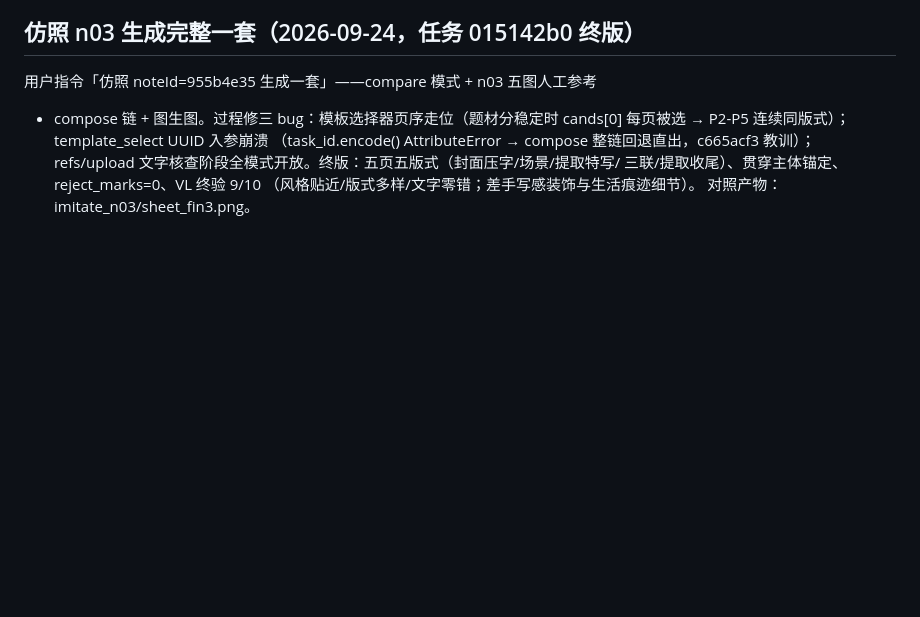
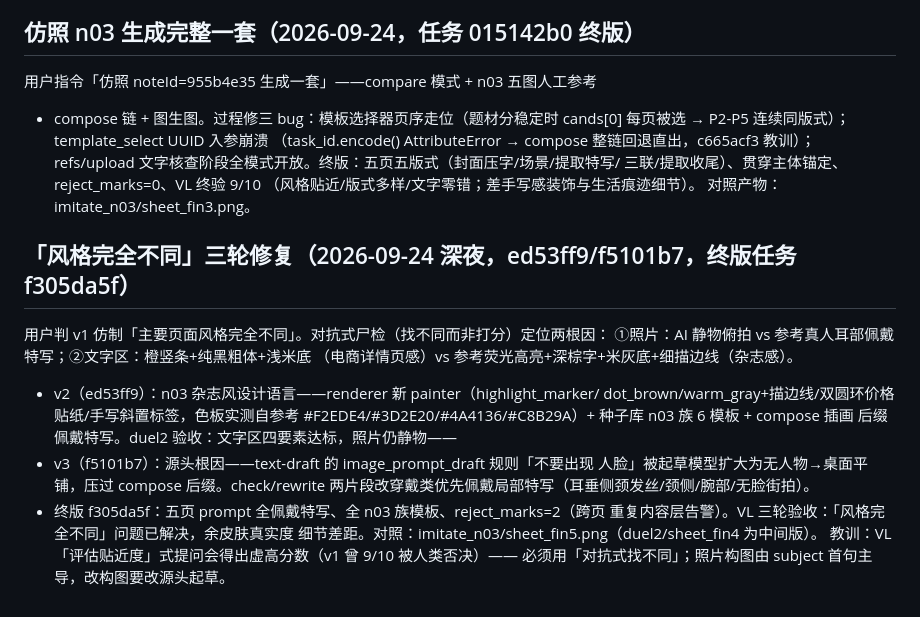
Before and after one commit to zhangleifire-coder/qvp3, a Markdown page: docs/发版记录-v40-20260923.md, the part around the change. Rendered like a GitHub page; blank space fills up the shorter version.

Commit message:
docs: 发版记录补「风格完全不同」三轮修复

```diff
--- a/docs/发版记录-v40-20260923.md
+++ b/docs/发版记录-v40-20260923.md
@@ -107,3 +107,21 @@ refs/upload 文字核查阶段全模式开放。终版：五页五版式（封
 三联/提取收尾）、贯穿主体锚定、reject_marks=0、VL 终验 9/10
 （风格贴近/版式多样/文字零错；差手写感装饰与生活痕迹细节）。
 对照产物：imitate_n03/sheet_fin3.png。
+
+## 「风格完全不同」三轮修复（2026-09-24 深夜，ed53ff9/f5101b7，终版任务 f305da5f）
+
+用户判 v1 仿制「主要页面风格完全不同」。对抗式尸检（找不同而非打分）定位两根因：
+①照片：AI 静物俯拍 vs 参考真人耳部佩戴特写；②文字区：橙竖条+纯黑粗体+浅米底
+（电商详情页感）vs 参考荧光高亮+深棕字+米灰底+细描边线（杂志感）。
+- v2（ed53ff9）：n03 杂志风设计语言——renderer 新 painter（highlight_marker/
+  dot_brown/warm_gray+描边线/双圆环价格贴纸/手写斜置标签，色板实测自参考
+  #F2EDE4/#3D2E20/#4A4136/#C8B29A）+ 种子库 n03 族 6 模板 + compose 插画
+  后缀佩戴特写。duel2 验收：文字区四要素达标，照片仍静物——
+- v3（f5101b7）：源头根因——text-draft 的 image_prompt_draft 规则「不要出现
+  人脸」被起草模型扩大为无人物→桌面平铺，压过 compose 后缀。check/rewrite
+  两片段改穿戴类优先佩戴局部特写（耳垂侧颈发丝/颈侧/腕部/无脸街拍）。
+- 终版 f305da5f：五页 prompt 全佩戴特写、全 n03 族模板、reject_marks=2（跨页
+  重复内容层告警）。VL 三轮验收：「风格完全不同」问题已解决，余皮肤真实度
+  细节差距。对照：imitate_n03/sheet_fin5.png（duel2/sheet_fin4 为中间版）。
+教训：VL「评估贴近度」式提问会得出虚高分数（v1 曾 9/10 被人类否决）——
+必须用「对抗式找不同」；照片构图由 subject 首句主导，改构图要改源头起草。
```
